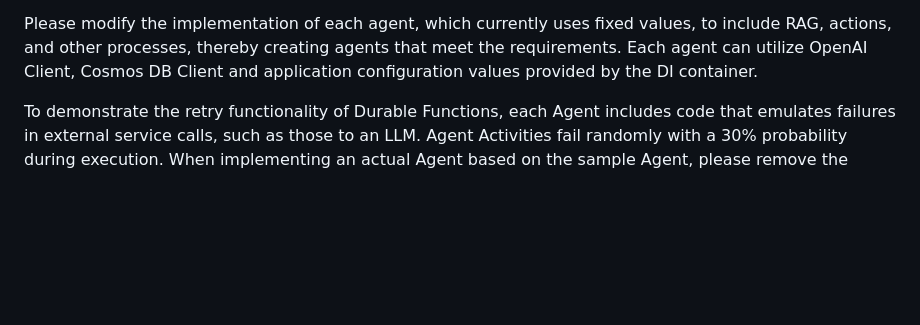
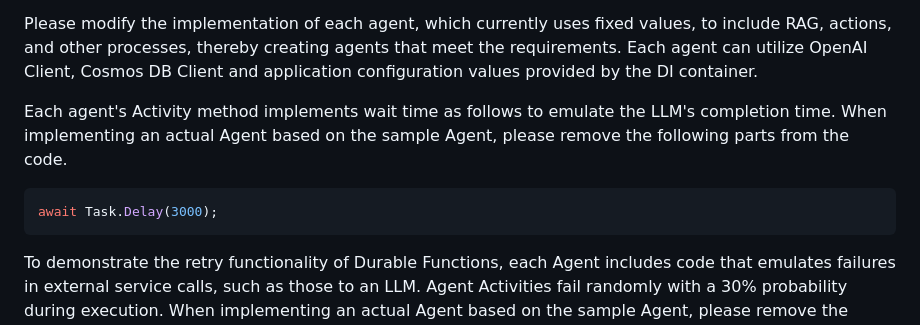
Before and after one commit to 07JP27/DurableMultiAgentTemplate, a Markdown page: README.md, the part around the change. GitHub-like rendering; blank space fills up the shorter version.

````diff
--- a/README.md
+++ b/README.md
@@ -52,6 +52,12 @@ The sample Agents defined in the template are as follows:
 
 Please modify the implementation of each agent, which currently uses fixed values, to include RAG, actions, and other processes, thereby creating agents that meet the requirements.
 Each agent can utilize OpenAI Client, Cosmos DB Client and application configuration values provided by the DI container.
+
+Each agent's Activity method implements wait time as follows to emulate the LLM's completion time.
+When implementing an actual Agent based on the sample Agent, please remove the following parts from the code.
+```cs
+await Task.Delay(3000);
+```
 
 To demonstrate the retry functionality of Durable Functions, each Agent includes code that emulates failures in external service calls, such as those to an LLM.
 Agent Activities fail randomly with a 30% probability during execution.
````
Also changed, not shown: README_ja.md (+6 -0 lines).
